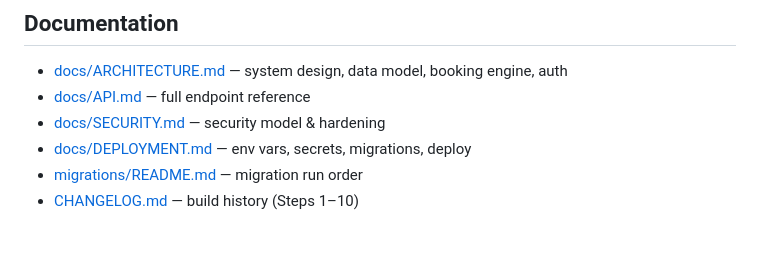
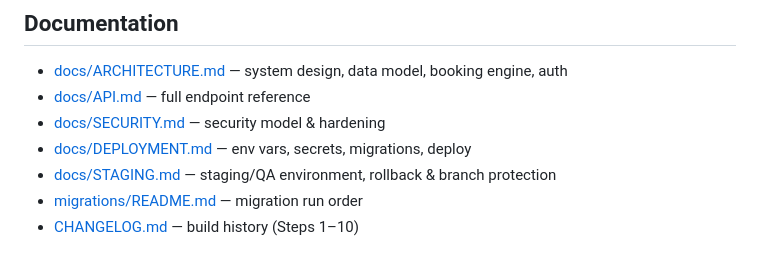
Before and after one commit to zivd15/OFARIM, a Markdown page: README.md, the part around the change. GitHub-like rendering.

Commit message:
docs(staging): STAGING runbook (usage, secrets, rollback, branch protection)
Co-Authored-By: Claude Opus 4.8 <noreply@anthropic.com>

```diff
--- a/README.md
+++ b/README.md
@@ -79,5 +79,6 @@ At minimum `JWT_SECRET`; for the OTP flow also `TURNSTILE_SECRET_KEY` and `BREVO
 - [docs/API.md](docs/API.md) — full endpoint reference
 - [docs/SECURITY.md](docs/SECURITY.md) — security model & hardening
 - [docs/DEPLOYMENT.md](docs/DEPLOYMENT.md) — env vars, secrets, migrations, deploy
+- [docs/STAGING.md](docs/STAGING.md) — staging/QA environment, rollback & branch protection
 - [migrations/README.md](migrations/README.md) — migration run order
 - [CHANGELOG.md](CHANGELOG.md) — build history (Steps 1–10)
```
Also changed, not shown: docs/STAGING.md (added, +100 -0 lines).
